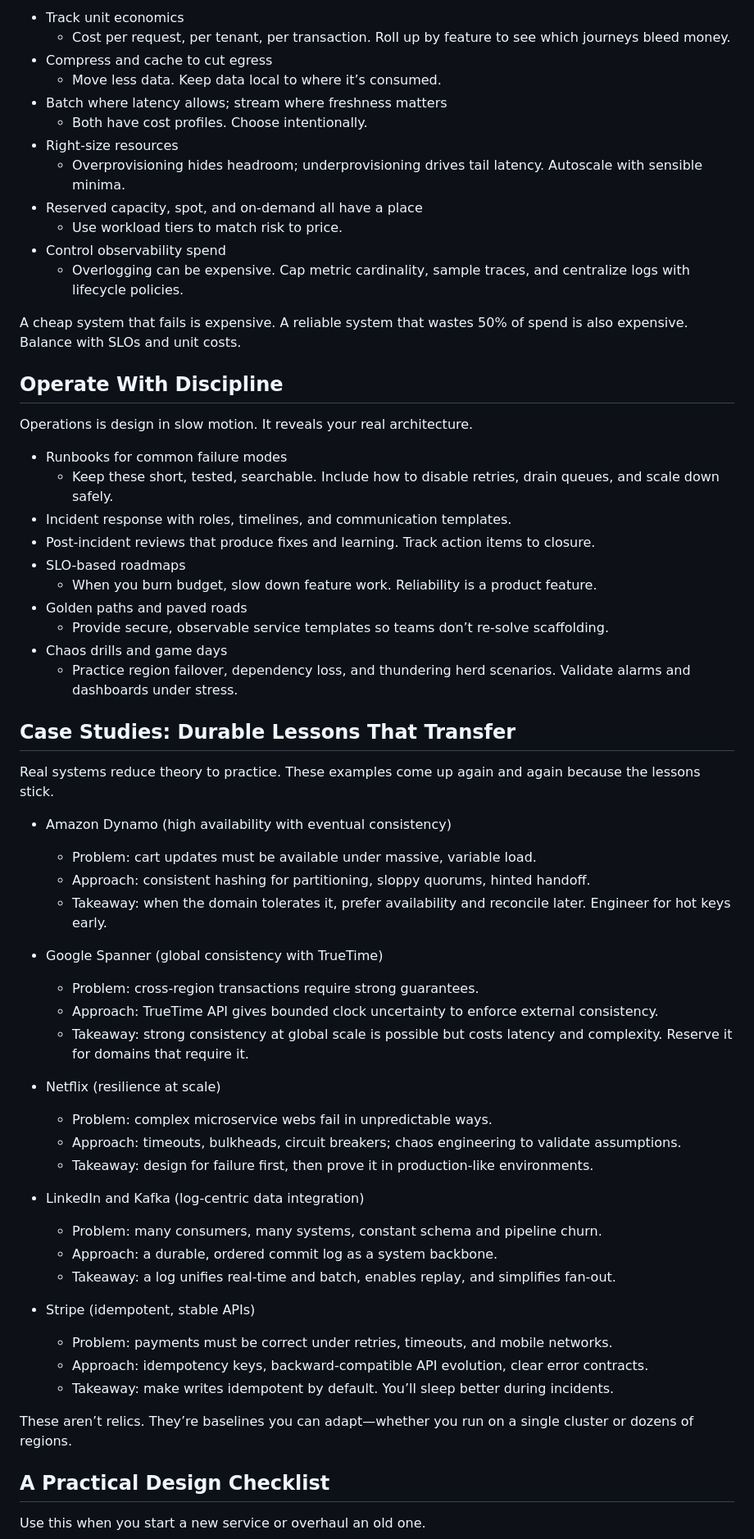
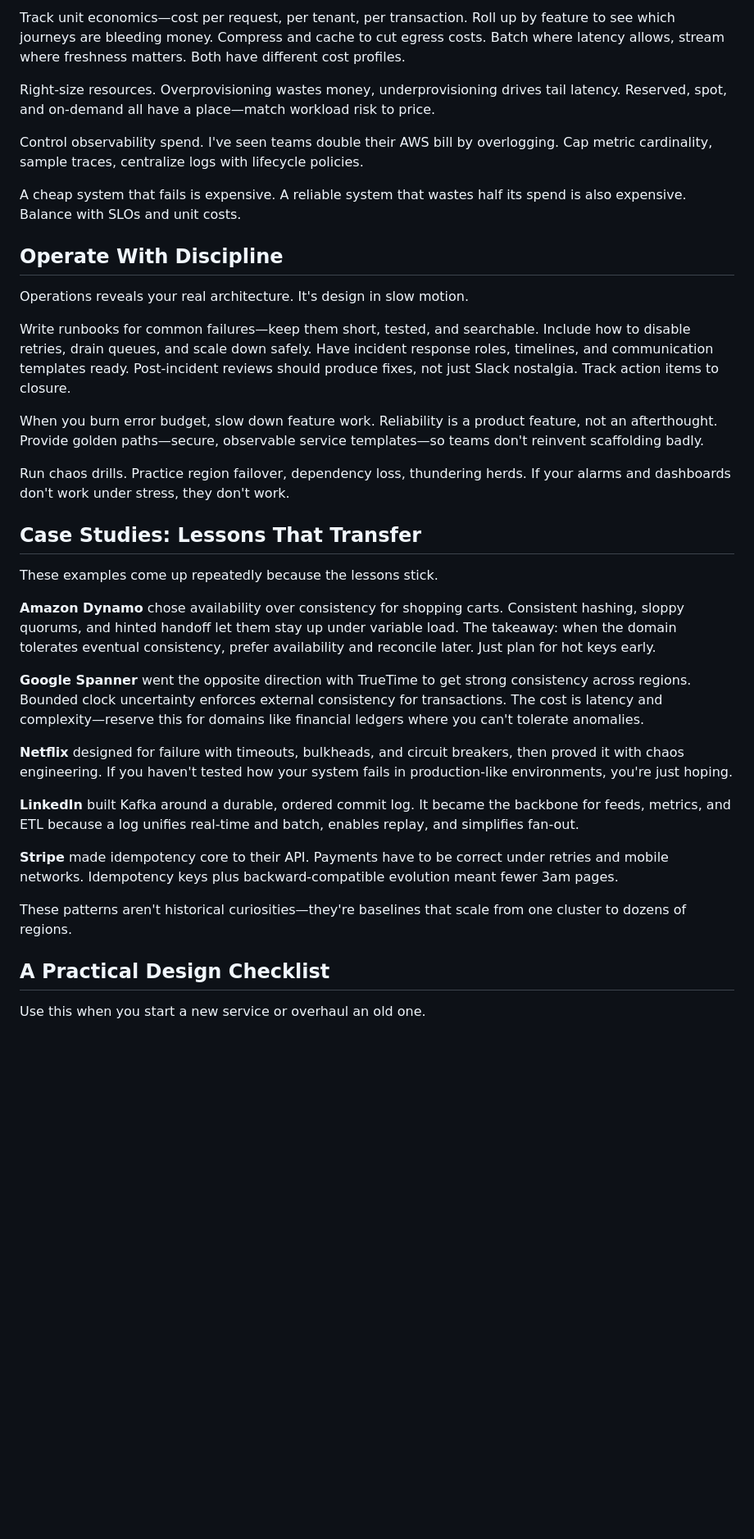
Before and after one commit to cwilkins507/my-portfolio, a Markdown page: src/articles/System-Design-Best-Practices.md, the part around one of its changes. Shown at 82% size. Rendered like a GitHub page; blank space fills up the shorter version.

Commit message:
edit system design best practices

```diff
--- a/src/articles/System-Design-Best-Practices.md
+++ b/src/articles/System-Design-Best-Practices.md
@@ -179,64 +118,37 @@ Cost is a nonfunctional requirement. If you don’t measure it per user journey,
 
-- Track unit economics
-    - Cost per request, per tenant, per transaction. Roll up by feature to see which journeys bleed money.
-- Compress and cache to cut egress
-    - Move less data. Keep data local to where it’s consumed.
-- Batch where latency allows; stream where freshness matters
-    - Both have cost profiles. Choose intentionally.
-- Right-size resources
-    - Overprovisioning hides headroom; underprovisioning drives tail latency. Autoscale with sensible minima.
-- Reserved capacity, spot, and on-demand all have a place
-    - Use workload tiers to match risk to price.
-- Control observability spend
-    - Overlogging can be expensive. Cap metric cardinality, sample traces, and centralize logs with lifecycle policies.
+Track unit economics—cost per request, per tenant, per transaction. Roll up by feature to see which journeys are bleeding money. Compress and cache to cut egress costs. Batch where latency allows, stream where freshness matters. Both have different cost profiles.
 
-A cheap system that fails is expensive. A reliable system that wastes 50% of spend is also expensive. Balance with SLOs and unit costs.
+Right-size resources. Overprovisioning wastes money, underprovisioning drives tail latency. Reserved, spot, and on-demand all have a place—match workload risk to price.
+
+Control observability spend. I've seen teams double their AWS bill by overlogging. Cap metric cardinality, sample traces, centralize logs with lifecycle policies.
+
+A cheap system that fails is expensive. A reliable system that wastes half its spend is also expensive. Balance with SLOs and unit costs.
 
 ## Operate With Discipline
 
-Operations is design in slow motion. It reveals your real architecture.
+Operations reveals your real architecture. It's design in slow motion.
 
-- Runbooks for common failure modes
-    - Keep these short, tested, searchable. Include how to disable retries, drain queues, and scale down safely.
-- Incident response with roles, timelines, and communication templates.
-- Post-incident reviews that produce fixes and learning. Track action items to closure.
-- SLO-based roadmaps
-    - When you burn budget, slow down feature work. Reliability is a product feature.
-- Golden paths and paved roads
-    - Provide secure, observable service templates so teams don’t re-solve scaffolding.
-- Chaos drills and game days
-    - Practice region failover, dependency loss, and thundering herd scenarios. Validate alarms and dashboards under stress.
+Write runbooks for common failures—keep them short, tested, and searchable. Include how to disable retries, drain queues, and scale down safely. Have incident response roles, timelines, and communication templates ready. Post-incident reviews should produce fixes, not just Slack nostalgia. Track action items to closure.
 
-## Case Studies: Durable Lessons That Transfer
+When you burn error budget, slow down feature work. Reliability is a product feature, not an afterthought. Provide golden paths—secure, observable service templates—so teams don't reinvent scaffolding badly.
 
-Real systems reduce theory to practice. These examples come up again and again because the lessons stick.
+Run chaos drills. Practice region failover, dependency loss, thundering herds. If your alarms and dashboards don't work under stress, they don't work.
 
-- Amazon Dynamo (high availability with eventual consistency)
-  - Problem: cart updates must be available under massive, variable load.
-  - Approach: consistent hashing for partitioning, sloppy quorums, hinted handoff.
-  - Takeaway: when the domain tolerates it, prefer availability and reconcile later. Engineer for hot keys early.
+## Case Studies: Lessons That Transfer
 
-- Google Spanner (global consistency with TrueTime)
-  - Problem: cross-region transactions require strong guarantees.
-  - Approach: TrueTime API gives bounded clock uncertainty to enforce external consistency.
-  - Takeaway: strong consistency at global scale is possible but costs latency and complexity. Reserve it for domains that require it.
+These examples come up repeatedly because the lessons stick.
 
-- Netflix (resilience at scale)
-  - Problem: complex microservice webs fail in unpredictable ways.
-  - Approach: timeouts, bulkheads, circuit breakers; chaos engineering to validate assumptions.
-  - Takeaway: design for failure first, then prove it in production-like environments.
+**Amazon Dynamo** chose availability over consistency for shopping carts. Consistent hashing, sloppy quorums, and hinted handoff let them stay up under variable load. The takeaway: when the domain tolerates eventual consistency, prefer availability and reconcile later. Just plan for hot keys early.
 
-- LinkedIn and Kafka (log-centric data integration)
-  - Problem: many consumers, many systems, constant schema and pipeline churn.
-  - Approach: a durable, ordered commit log as a system backbone.
-  - Takeaway: a log unifies real-time and batch, enables replay, and simplifies fan-out.
+**Google Spanner** went the opposite direction with TrueTime to get strong consistency across regions. Bounded clock uncertainty enforces external consistency for transactions. The cost is latency and complexity—reserve this for domains like financial ledgers where you can't tolerate anomalies.
 
-- Stripe (idempotent, stable APIs)
-  - Problem: payments must be correct under retries, timeouts, and mobile networks.
-  - Approach: idempotency keys, backward-compatible API evolution, clear error contracts.
-  - Takeaway: make writes idempotent by default. You’ll sleep better during incidents.
+**Netflix** designed for failure with timeouts, bulkheads, and circuit breakers, then proved it with chaos engineering. If you haven't tested how your system fails in production-like environments, you're just hoping.
 
-These aren’t relics. They’re baselines you can adapt—whether you run on a single cluster or dozens of regions.
+**LinkedIn** built Kafka around a durable, ordered commit log. It became the backbone for feeds, metrics, and ETL because a log unifies real-time and batch, enables replay, and simplifies fan-out.
+
+**Stripe** made idempotency core to their API. Payments have to be correct under retries and mobile networks. Idempotency keys plus backward-compatible evolution meant fewer 3am pages.
+
+These patterns aren't historical curiosities—they're baselines that scale from one cluster to dozens of regions.
 
 ## A Practical Design Checklist
 
```
Also changed, not shown: other parts of src/articles/System-Design-Best-Practices.md (+66 -127 lines).
